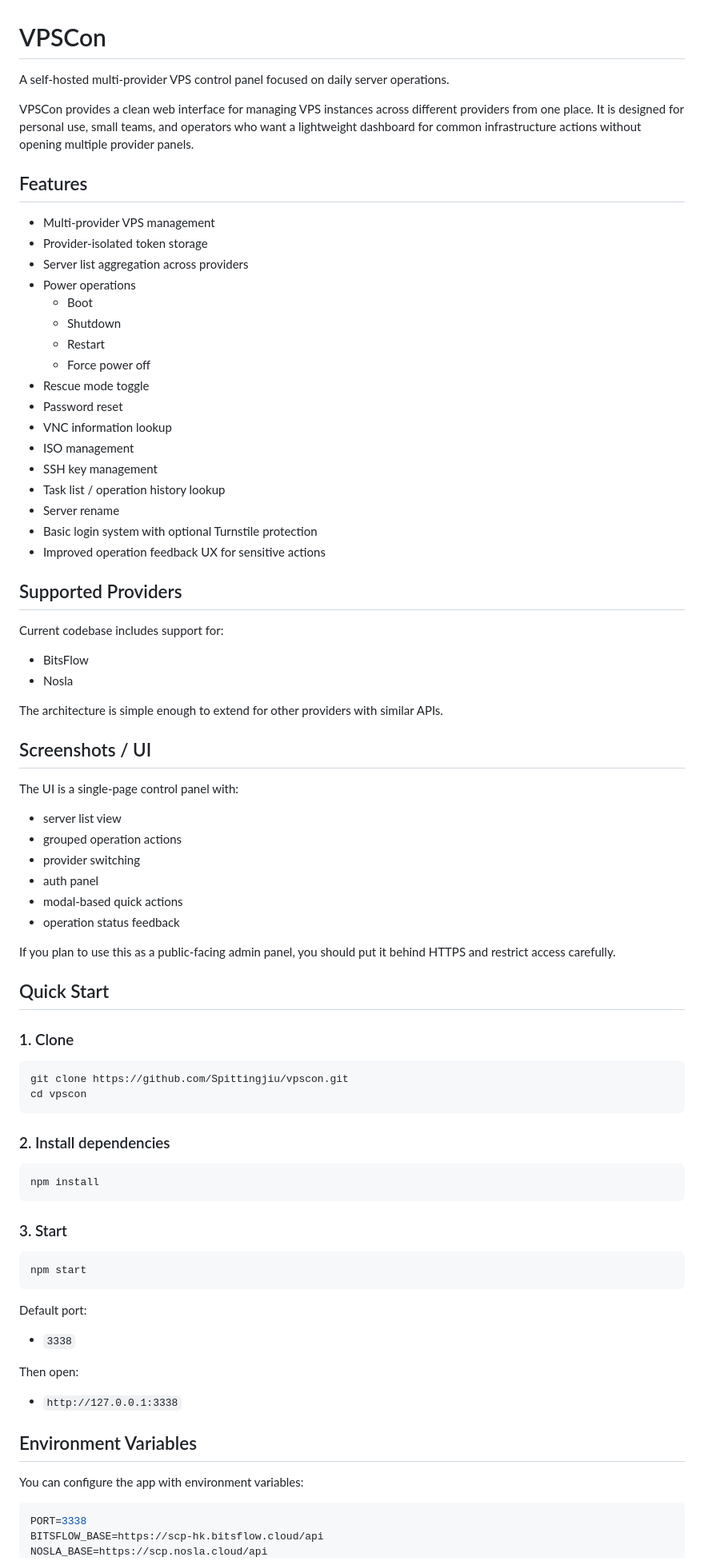
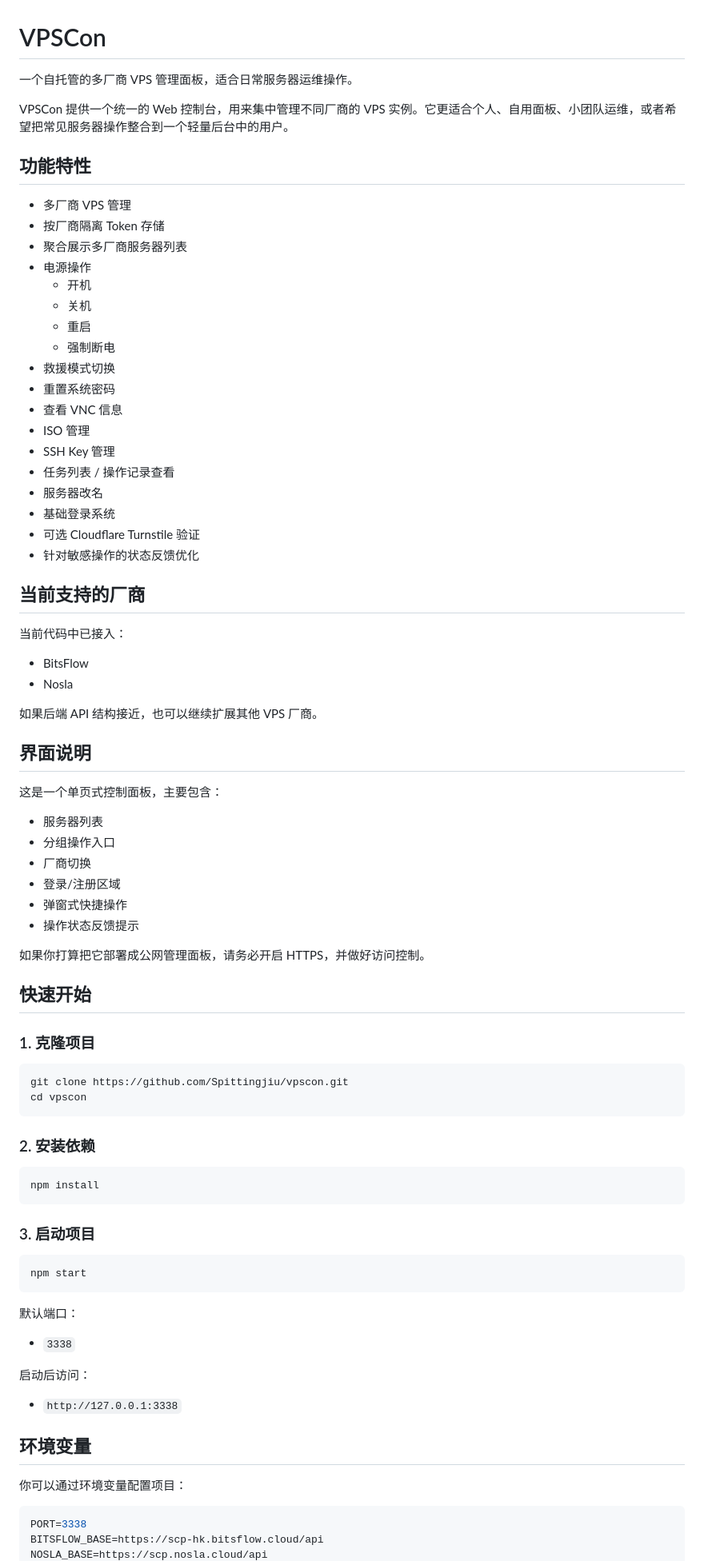
Before and after one commit to Spittingjiu/vpscon, a Markdown page: README.md, the part around one of its changes. Shown at 80% size. Drawn GitHub-style.

Commit message:
Rewrite README in Chinese

````diff
--- a/README.md
+++ b/README.md
@@ -1,83 +1,84 @@
 # VPSCon
 
-A self-hosted multi-provider VPS control panel focused on daily server operations.
+一个自托管的多厂商 VPS 管理面板，适合日常服务器运维操作。
 
-VPSCon provides a clean web interface for managing VPS instances across different providers from one place. It is designed for personal use, small teams, and operators who want a lightweight dashboard for common infrastructure actions without opening multiple provider panels.
+VPSCon 提供一个统一的 Web 控制台，用来集中管理不同厂商的 VPS 实例。它更适合个人、自用面板、小团队运维，或者希望把常见服务器操作整合到一个轻量后台中的用户。
 
-## Features
+## 功能特性
 
-- Multi-provider VPS management
-- Provider-isolated token storage
-- Server list aggregation across providers
-- Power operations
-  - Boot
-  - Shutdown
-  - Restart
-  - Force power off
-- Rescue mode toggle
-- Password reset
-- VNC information lookup
-- ISO management
-- SSH key management
-- Task list / operation history lookup
-- Server rename
-- Basic login system with optional Turnstile protection
-- Improved operation feedback UX for sensitive actions
+- 多厂商 VPS 管理
+- 按厂商隔离 Token 存储
+- 聚合展示多厂商服务器列表
+- 电源操作
+  - 开机
+  - 关机
+  - 重启
+  - 强制断电
+- 救援模式切换
+- 重置系统密码
+- 查看 VNC 信息
+- ISO 管理
+- SSH Key 管理
+- 任务列表 / 操作记录查看
+- 服务器改名
+- 基础登录系统
+- 可选 Cloudflare Turnstile 验证
+- 针对敏感操作的状态反馈优化
 
-## Supported Providers
+## 当前支持的厂商
 
-Current codebase includes support for:
+当前代码中已接入：
 
 - BitsFlow
 - Nosla
 
-The architecture is simple enough to extend for other providers with similar APIs.
+如果后端 API 结构接近，也可以继续扩展其他 VPS 厂商。
 
-## Screenshots / UI
+## 界面说明
 
-The UI is a single-page control panel with:
+这是一个单页式控制面板，主要包含：
 
-- server list view
-- grouped operation actions
-- provider switching
-- auth panel
-- modal-based quick actions
-- operation status feedback
+- 服务器列表
+- 分组操作入口
+- 厂商切换
+- 登录/注册区域
+- 弹窗式快捷操作
+- 操作状态反馈提示
 
-If you plan to use this as a public-facing admin panel, you should put it behind HTTPS and restrict access carefully.
+如果你打算把它部署成公网管理面板，请务必开启 HTTPS，并做好访问控制。
 
-## Quick Start
+## 快速开始
 
-### 1. Clone
+### 1. 克隆项目
 
 ```bash
 git clone https://github.com/Spittingjiu/vpscon.git
 cd vpscon
 ```
 
-### 2. Install dependencies
+### 2. 安装依赖
 
 ```bash
 npm install
 ```
 
-### 3. Start
+### 3. 启动项目
 
 ```bash
 npm start
 ```
 
-Default port:
+默认端口：
 
 - `3338`
 
-Then open:
+启动后访问：
 
 - `http://127.0.0.1:3338`
 
-## Environment Variables
+## 环境变量
 
-You can configure the app with environment variables:
+你可以通过环境变量配置项目：
 
 ```bash
 PORT=3338
````
Also changed, not shown: other parts of README.md (+41 -40 lines).
